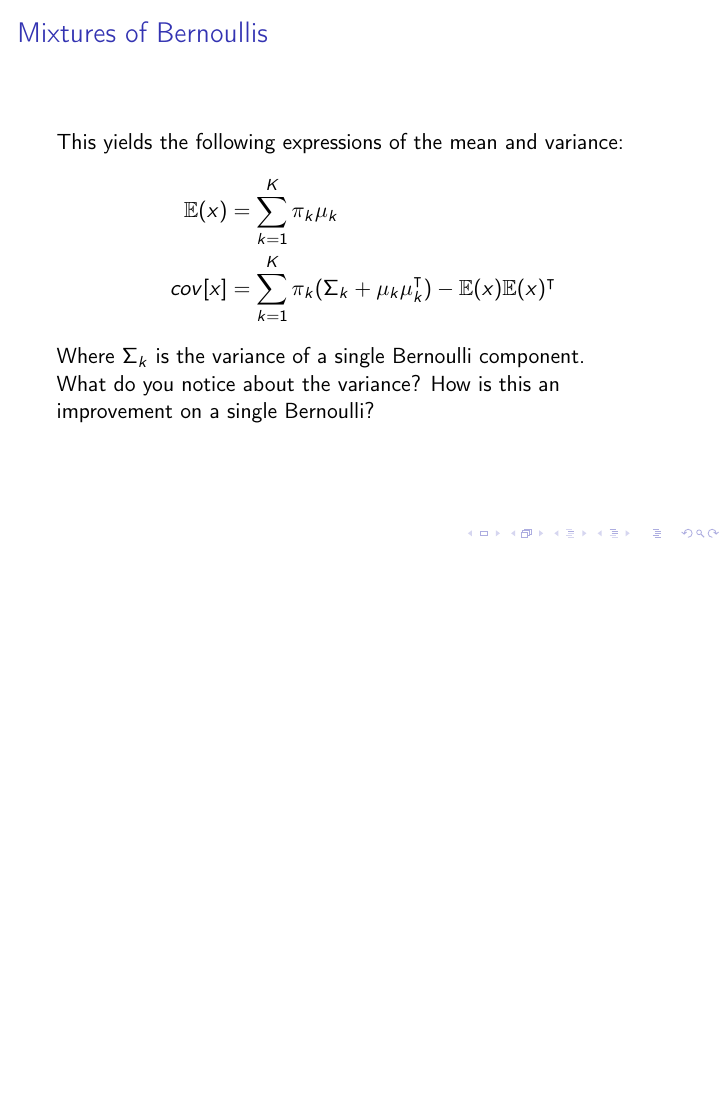
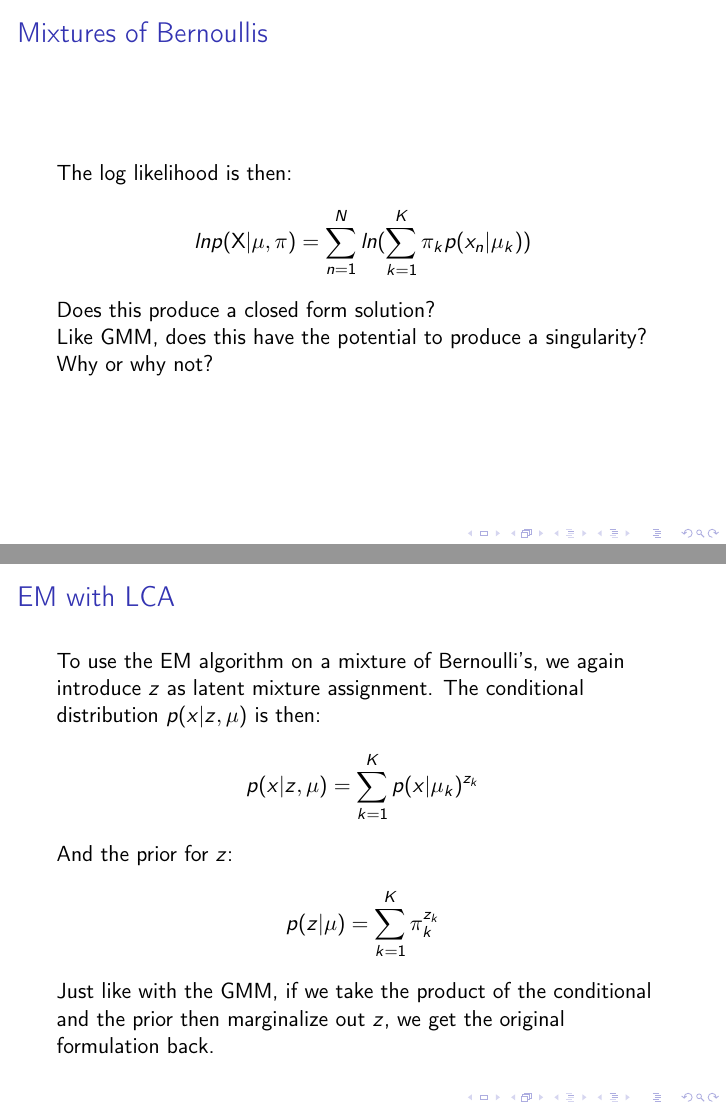
Before and after one commit to hoellers/MLmodule1, LaTeX slides (Mixtures and Clusters/mixturesclusters.tex): page 25 of 25 before the commit and pages 26 and 27 of 30 after it, the two joined at a grey line, the shorter picture padded with empty space. Compiled offline with pdfLaTeX; a LaTeX package or settings file that is missing is left out.

Commit message:
Finishing up slides on LCA

```diff
--- a/Mixtures and Clusters/mixturesclusters.tex
+++ b/Mixtures and Clusters/mixturesclusters.tex
@@ -346,3 +346,28 @@ Do this terms look familiar? How would you put this in terms of the joint PDF we
 	What do you notice about the variance? How is this an improvement on a single Bernoulli?
 \end{frame}
 
+\begin{frame}
+\frametitle{Mixtures of Bernoullis}
+	The log likelihood is then:
+	\begin{align*}
+	ln p(\mathbf{X}|\mathbf{\mu}, \mathbf{\pi}) = \sum_{n=1}^{N} ln (\sum_{k =1}^{K} \pi_k p(x_n|\mu_k))
+	\end{align*}
+	Does this produce a closed form solution?\\
+	Like GMM, does this have the potential to produce a singularity? Why or why not?
+\end{frame}
+
+\begin{frame}
+\frametitle{EM with LCA}
+	To use the EM algorithm on a mixture of Bernoulli's, we again introduce $z$ as latent mixture assignment. The conditional distribution $p(x|z, \mu)$ is then:
+	\begin{align*}
+	p(x|z, \mu) = \sum_{k=1}^{K} p(x|\mu_k)^{z_k}
+	\end{align*}
+	And the prior for $z$:
+	\begin{align*}
+	p(z|\mu) = \sum_{k=1}^{K} \pi_k^{z_k}
+	\end{align*}
+	Just like with the GMM, if we take the product of the conditional and the prior then marginalize out $z$, we get the original formulation back.
+\end{frame}
+
+\begin{frame}
+\frametitle{EM with LCA}
@@ -348,0 +382 @@ Do this terms look familiar? How would you put this in terms of the joint PDF we
+\frametitle{EM with LCA}
```
Also changed, not shown: Mixtures and Clusters/mixturesclusters.pdf, Mixtures and Clusters/mixturesclusters.tex (34 more changed lines), 4 other files.
